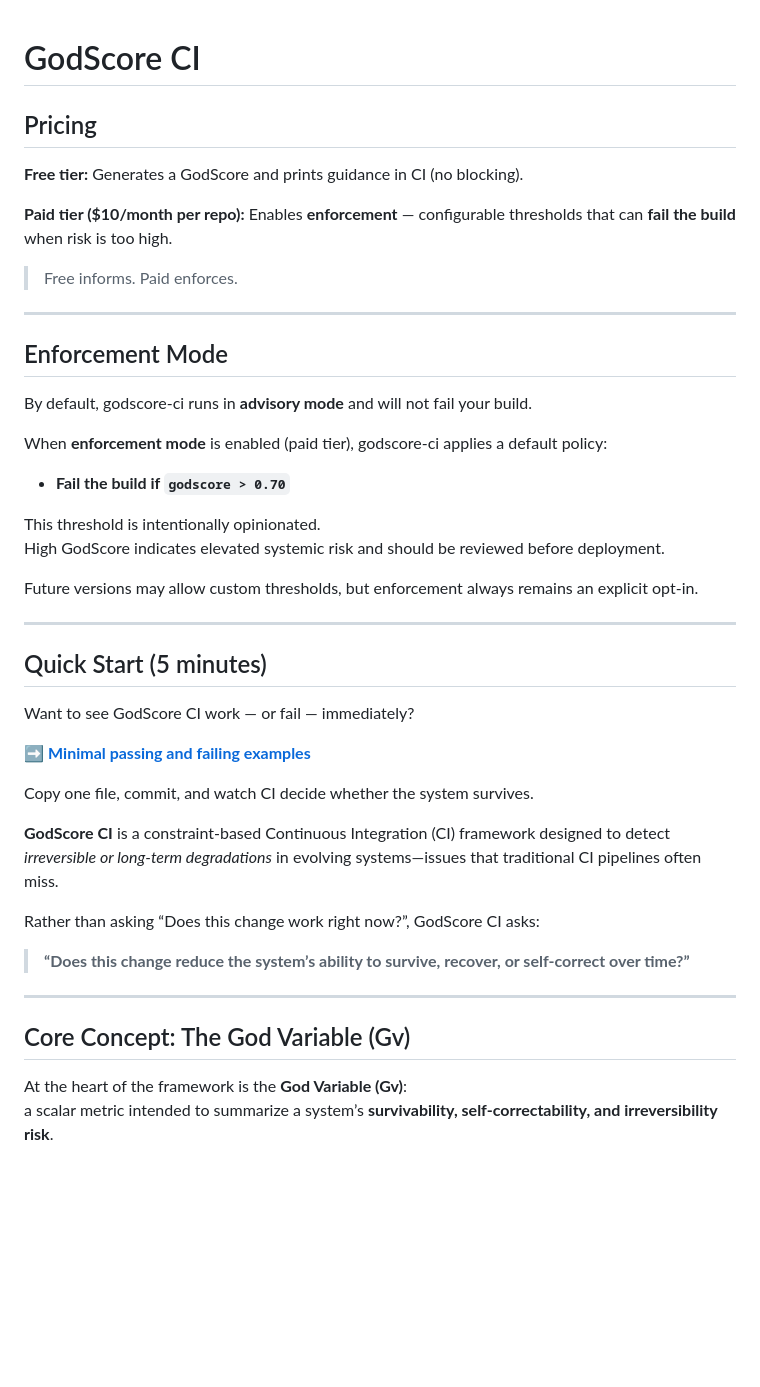
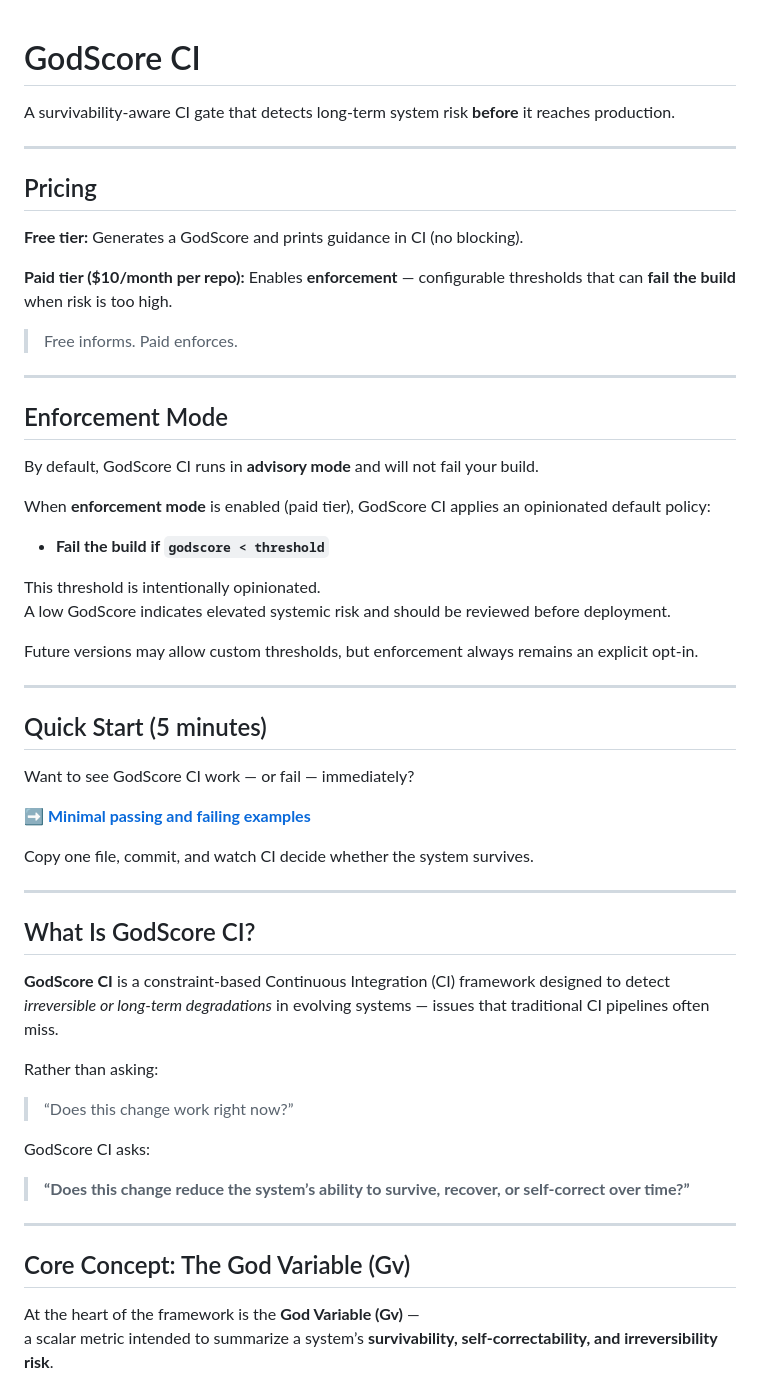
Before and after one commit to willshacklett/godscore-ci, a Markdown page: README.md, the part around one of its changes. Drawn GitHub-style; blank space fills up the shorter version.

```diff
--- a/README.md
+++ b/README.md
@@ -1,4 +1,8 @@
 # GodScore CI
+
+A survivability-aware CI gate that detects long-term system risk **before** it reaches production.
+
+---
 
 ## Pricing
 
@@ -12,14 +16,14 @@
 
 ## Enforcement Mode
 
-By default, godscore-ci runs in **advisory mode** and will not fail your build.
+By default, GodScore CI runs in **advisory mode** and will not fail your build.
 
-When **enforcement mode** is enabled (paid tier), godscore-ci applies a default policy:
+When **enforcement mode** is enabled (paid tier), GodScore CI applies an opinionated default policy:
 
-- **Fail the build if `godscore > 0.70`**
+- **Fail the build if `godscore < threshold`**
 
 This threshold is intentionally opinionated.
-High GodScore indicates elevated systemic risk and should be reviewed before deployment.
+A low GodScore indicates elevated systemic risk and should be reviewed before deployment.
 
 Future versions may allow custom thresholds, but enforcement always remains an explicit opt-in.
 
@@ -33,9 +37,17 @@ Want to see GodScore CI work — or fail — immediately?
 
 Copy one file, commit, and watch CI decide whether the system survives.
 
-**GodScore CI** is a constraint-based Continuous Integration (CI) framework designed to detect *irreversible or long-term degradations* in evolving systems—issues that traditional CI pipelines often miss.
+---
 
-Rather than asking “Does this change work right now?”, GodScore CI asks:
+## What Is GodScore CI?
+
+**GodScore CI** is a constraint-based Continuous Integration (CI) framework designed to detect *irreversible or long-term degradations* in evolving systems — issues that traditional CI pipelines often miss.
+
+Rather than asking:
+
+> “Does this change work right now?”
+
+GodScore CI asks:
 
 > **“Does this change reduce the system’s ability to survive, recover, or self-correct over time?”**
 
@@ -43,7 +55,7 @@ Rather than asking “Does this change work right now?”, GodScore CI asks:
 
 ## Core Concept: The God Variable (Gv)
 
-At the heart of the framework is the **God Variable (Gv)**:
+At the heart of the framework is the **God Variable (Gv)** —
 a scalar metric intended to summarize a system’s **survivability, self-correctability, and irreversibility risk**.
 
 - **Higher Gv** → greater long-term resilience
```
Also changed, not shown: other parts of README.md (+22 -50 lines).
